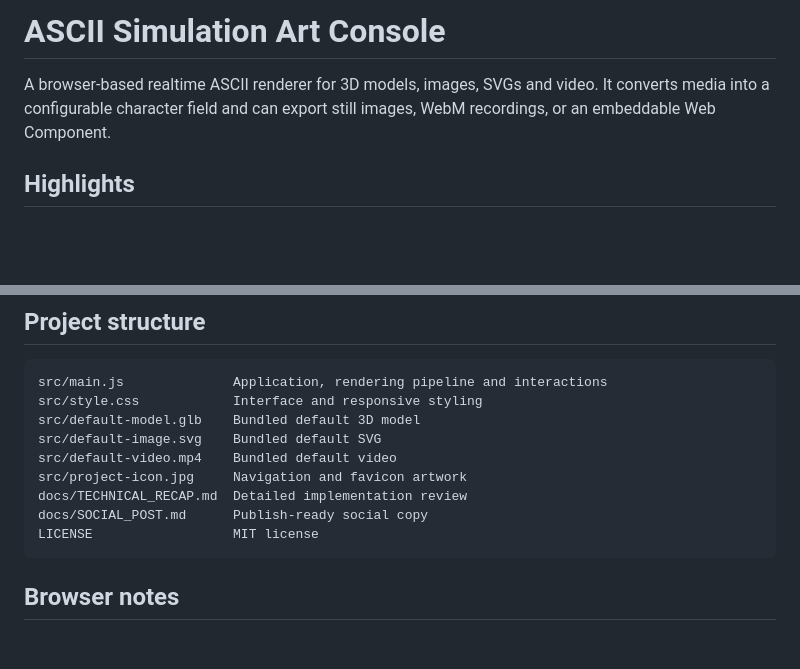
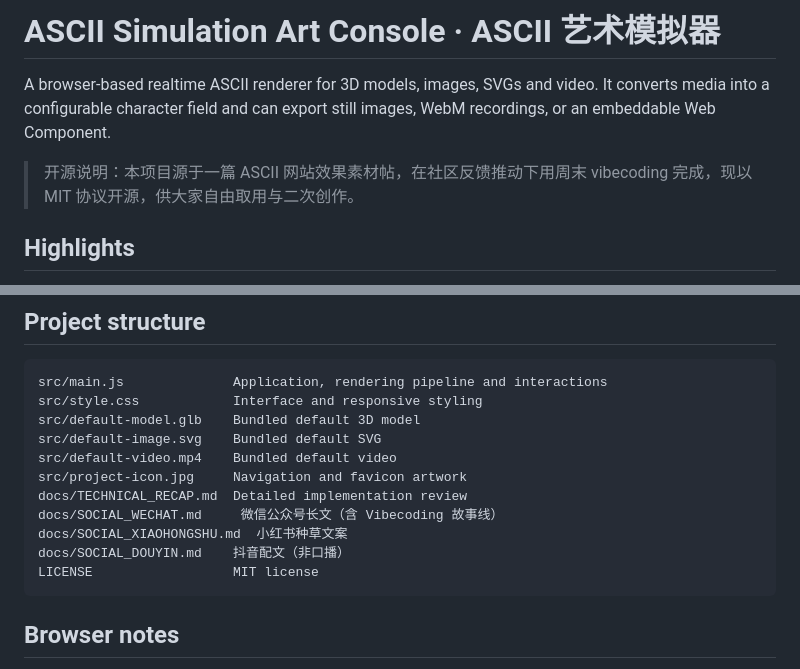
Before and after one commit to SkentSun/ascii-simulation-art-console, a Markdown page: README.md, 2 parts joined by grey strips. GitHub-like rendering; blank space fills up the shorter version.

Commit message:
docs: align README social links and add Chinese product name

````diff
--- a/README.md
+++ b/README.md
@@ -1,6 +1,8 @@
-# ASCII Simulation Art Console
+# ASCII Simulation Art Console · ASCII 艺术模拟器
 
 A browser-based realtime ASCII renderer for 3D models, images, SVGs and video. It converts media into a configurable character field and can export still images, WebM recordings, or an embeddable Web Component.
+
+> 开源说明：本项目源于一篇 ASCII 网站效果素材帖，在社区反馈推动下用周末 vibecoding 完成，现以 MIT 协议开源，供大家自由取用与二次创作。
 
 ## Highlights
 
@@ -103,7 +105,9 @@ src/default-image.svg    Bundled default SVG
 src/default-video.mp4    Bundled default video
 src/project-icon.jpg     Navigation and favicon artwork
 docs/TECHNICAL_RECAP.md  Detailed implementation review
-docs/SOCIAL_POST.md      Publish-ready social copy
+docs/SOCIAL_WECHAT.md     微信公众号长文（含 Vibecoding 故事线）
+docs/SOCIAL_XIAOHONGSHU.md  小红书种草文案
+docs/SOCIAL_DOUYIN.md    抖音配文（非口播）
 LICENSE                  MIT license
 ```
 
````
